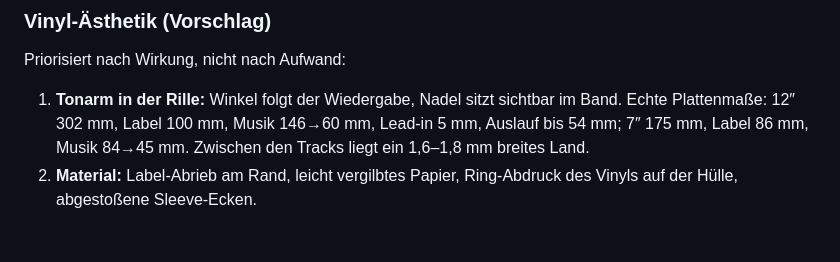
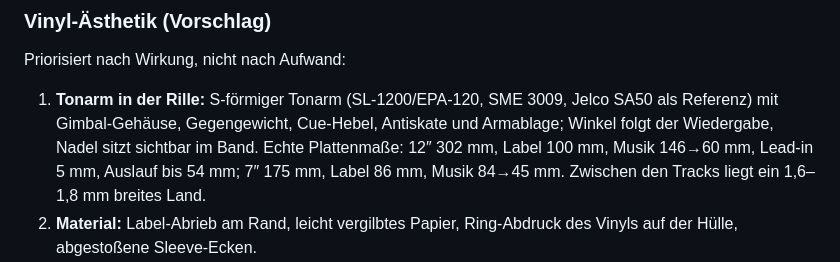
Before and after one commit to KyrionKS/longplay, a Markdown page: PLAN.md, the part around the change. Drawn GitHub-style; blank space fills up the shorter version.

```diff
--- a/PLAN.md
+++ b/PLAN.md
@@ -303,7 +303,9 @@ Pausen 0.
 
 Priorisiert nach Wirkung, nicht nach Aufwand:
 
-1. **Tonarm in der Rille:** Winkel folgt der Wiedergabe, Nadel sitzt sichtbar im Band.
+1. **Tonarm in der Rille:** S-förmiger Tonarm (SL-1200/EPA-120, SME 3009, Jelco SA50 als
+   Referenz) mit Gimbal-Gehäuse, Gegengewicht, Cue-Hebel, Antiskate und Armablage; Winkel
+   folgt der Wiedergabe, Nadel sitzt sichtbar im Band.
    Echte Plattenmaße: 12″ 302 mm, Label 100 mm, Musik 146→60 mm, Lead-in 5 mm,
    Auslauf bis 54 mm; 7″ 175 mm, Label 86 mm, Musik 84→45 mm. Zwischen den Tracks
    liegt ein 1,6–1,8 mm breites Land.
```
Also changed, not shown: README.md (+3 -2 lines), docs/phase3.png, 2 other files.
